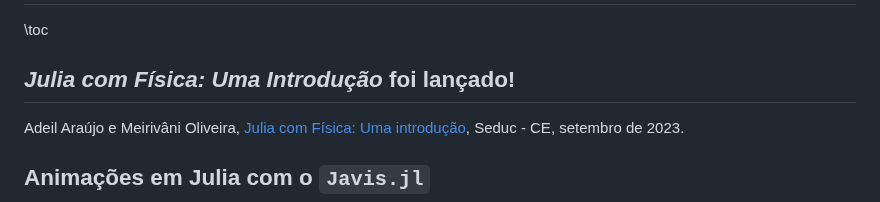
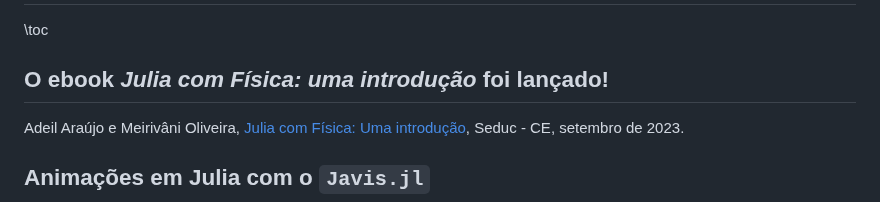
Before and after one commit to juliacomfisica/juliacomfisica.github.io, a Markdown page: menu2.md, the part around the change. Rendered like a GitHub page.

```diff
--- a/menu2.md
+++ b/menu2.md
@@ -11,7 +11,7 @@
 
 \toc
 
-## *Julia com Física: Uma Introdução* foi lançado!
+## O ebook *Julia com Física: uma introdução* foi lançado!
 
 Adeil Araújo e Meirivâni Oliveira, [Julia com Física: Uma introdução](https://www.seduc.ce.gov.br/wp-content/uploads/sites/37/2023/09/Ebook-02-Julia-com-Fisica.pdf), Seduc - CE, setembro de 2023.
 
```
